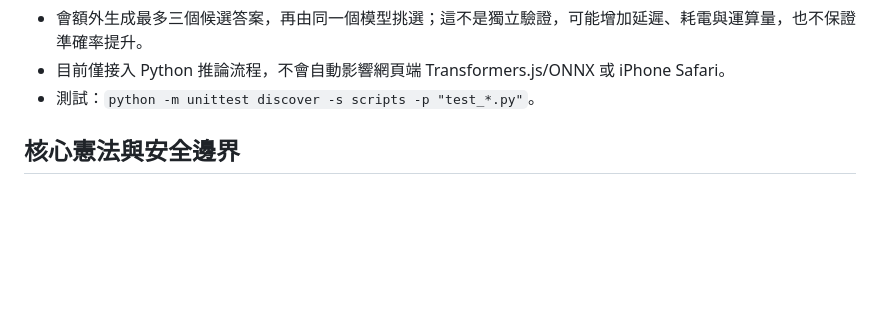
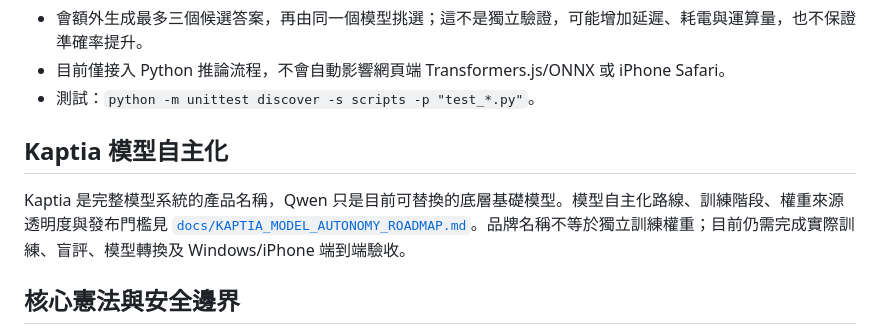
Before and after one commit to argusocean-wq/kaptia, a Markdown page: README.md, the part around the change. GitHub-like rendering; blank space fills up the shorter version.

Commit message:
Clarify Kaptia identity and model autonomy roadmap

```diff
--- a/README.md
+++ b/README.md
@@ -32,6 +32,10 @@ Kaptia 加入了原創的輕量候選比較策略，參考「推論時增加有
 - 會額外生成最多三個候選答案，再由同一個模型挑選；這不是獨立驗證，可能增加延遲、耗電與運算量，也不保證準確率提升。
 - 目前僅接入 Python 推論流程，不會自動影響網頁端 Transformers.js/ONNX 或 iPhone Safari。
 - 測試：`python -m unittest discover -s scripts -p "test_*.py"`。
+
+## Kaptia 模型自主化
+
+Kaptia 是完整模型系統的產品名稱，Qwen 只是目前可替換的底層基礎模型。模型自主化路線、訓練階段、權重來源透明度與發布門檻見 [`docs/KAPTIA_MODEL_AUTONOMY_ROADMAP.md`](docs/KAPTIA_MODEL_AUTONOMY_ROADMAP.md)。品牌名稱不等於獨立訓練權重；目前仍需完成實際訓練、盲評、模型轉換及 Windows/iPhone 端到端驗收。
 
 ## 核心憲法與安全邊界
 
```
